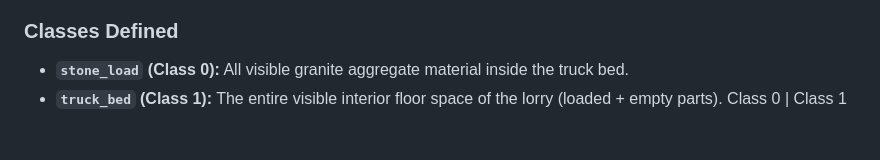
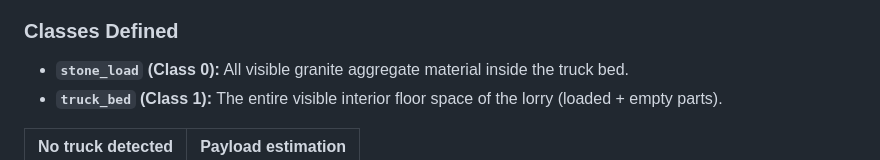
Before and after one commit to Lingkail-Sdn-Bhd/titan_app, a Markdown page: README.md, the part around one of its changes. Rendered like a GitHub page; blank space fills up the shorter version.

Commit message:
Correct image formatting in class definitions
Fixed formatting for class descriptions and images in README.

```diff
--- a/README.md
+++ b/README.md
@@ -116,5 +116,6 @@ Standard rectangular bounding boxes include empty corner pixels. Therefore, **In
 ### Classes Defined
 *   **`stone_load` (Class 0):** All visible granite aggregate material inside the truck bed.
 *   **`truck_bed` (Class 1):** The entire visible interior floor space of the lorry (loaded + empty parts).
-Class 0             |  Class 1
+
+No truck detected             |  Payload estimation
 :-------------------------:|:-------------------------:
```
Also changed, not shown: other parts of README.md (+2 -1 lines).
